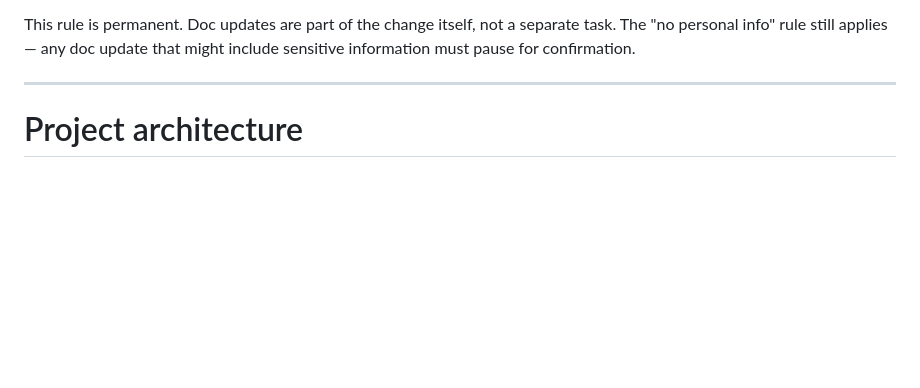
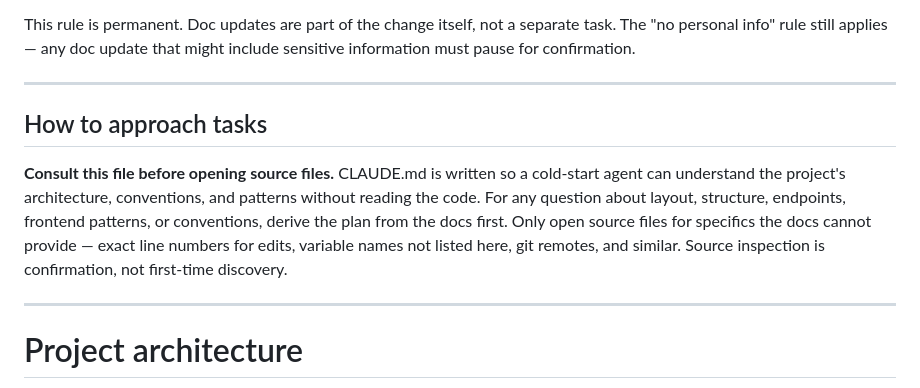
Before and after one commit to berruezo/ear-training, a Markdown page: CLAUDE.md, the part around the change. Drawn GitHub-style; blank space fills up the shorter version.

Commit message:
Instruct agents to consult CLAUDE.md before opening source files
Adds an explicit How to approach tasks section so future cold-start sessions
know to derive plans from the docs first and use source inspection only for
specifics the docs cannot provide.

Co-Authored-By: Claude Sonnet 4.6 <noreply@anthropic.com>

```diff
--- a/CLAUDE.md
+++ b/CLAUDE.md
@@ -62,6 +62,12 @@ If yes, update the docs **as part of the same commit** — not in a follow-up. T
 Default toward updating. If a fact would have helped you on this prompt and isn't in the docs, that's a sign the docs are missing context — add it. The cost of an extra paragraph in `CLAUDE.md` is trivial compared to the cost of a future agent making the wrong assumption from incomplete docs.
 
 This rule is permanent. Doc updates are part of the change itself, not a separate task. The "no personal info" rule still applies — any doc update that might include sensitive information must pause for confirmation.
+
+---
+
+## How to approach tasks
+
+**Consult this file before opening source files.** CLAUDE.md is written so a cold-start agent can understand the project's architecture, conventions, and patterns without reading the code. For any question about layout, structure, endpoints, frontend patterns, or conventions, derive the plan from the docs first. Only open source files for specifics the docs cannot provide — exact line numbers for edits, variable names not listed here, git remotes, and similar. Source inspection is confirmation, not first-time discovery.
 
 ---
 
```
